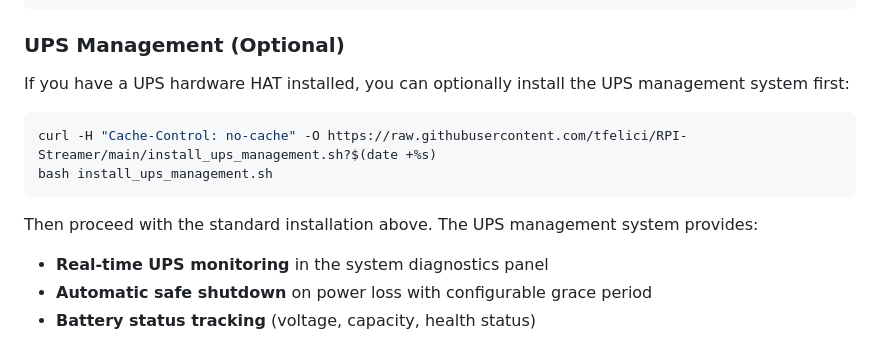
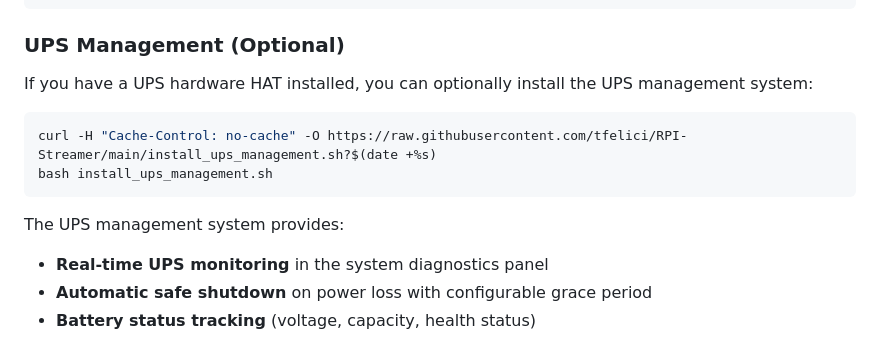
Before and after one commit to tfelici/RPI-Streamer, a Markdown page: README.md, the part around the change. Drawn GitHub-style.

Commit message:
slight rewording

````diff
--- a/README.md
+++ b/README.md
@@ -15,14 +15,14 @@ bash install_rpi_streamer.sh --tailscale
 
 ### UPS Management (Optional)
 
-If you have a UPS hardware HAT installed, you can optionally install the UPS management system first:
+If you have a UPS hardware HAT installed, you can optionally install the UPS management system:
 
 ```sh
 curl -H "Cache-Control: no-cache" -O https://raw.githubusercontent.com/tfelici/RPI-Streamer/main/install_ups_management.sh?$(date +%s)
 bash install_ups_management.sh
 ```
 
-Then proceed with the standard installation above. The UPS management system provides:
+The UPS management system provides:
 
 - **Real-time UPS monitoring** in the system diagnostics panel
 - **Automatic safe shutdown** on power loss with configurable grace period
````
